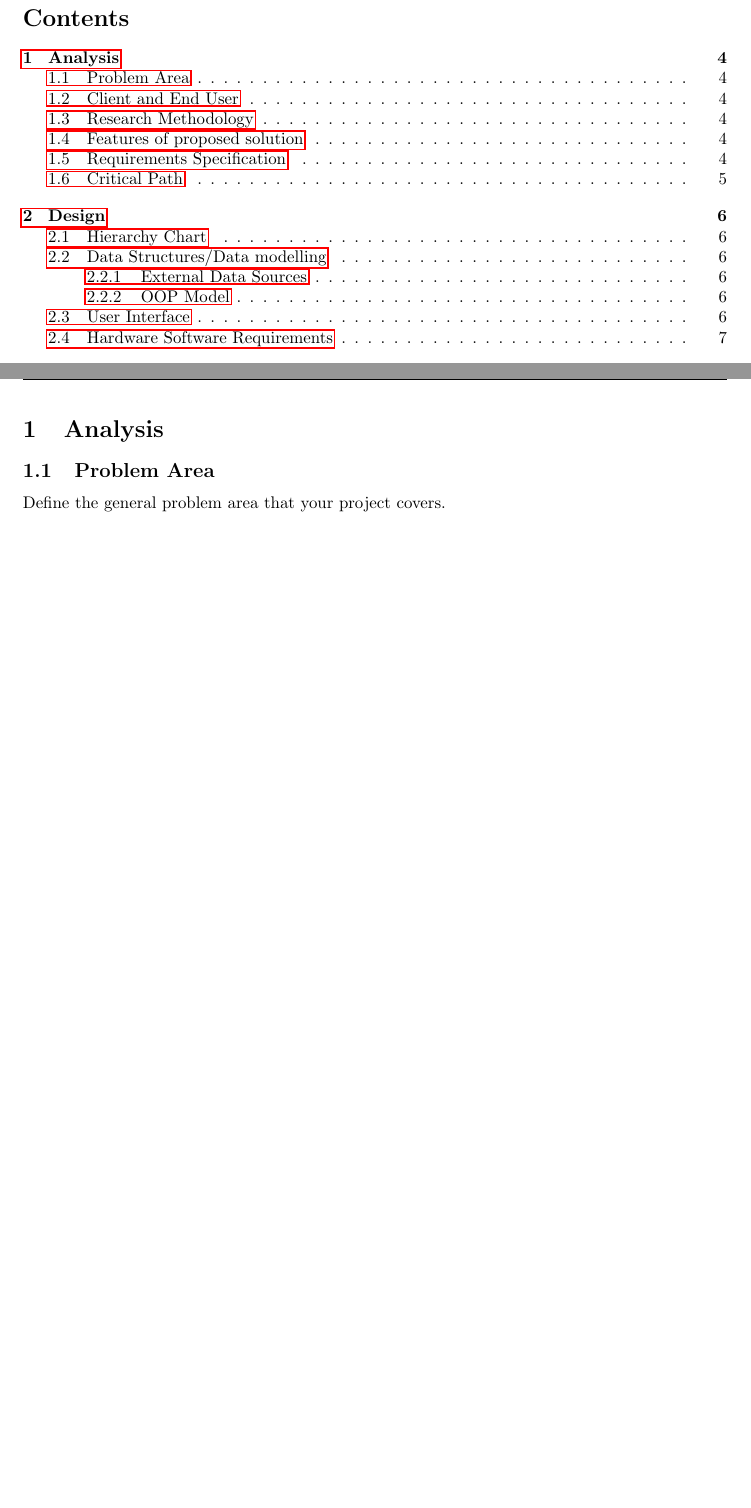
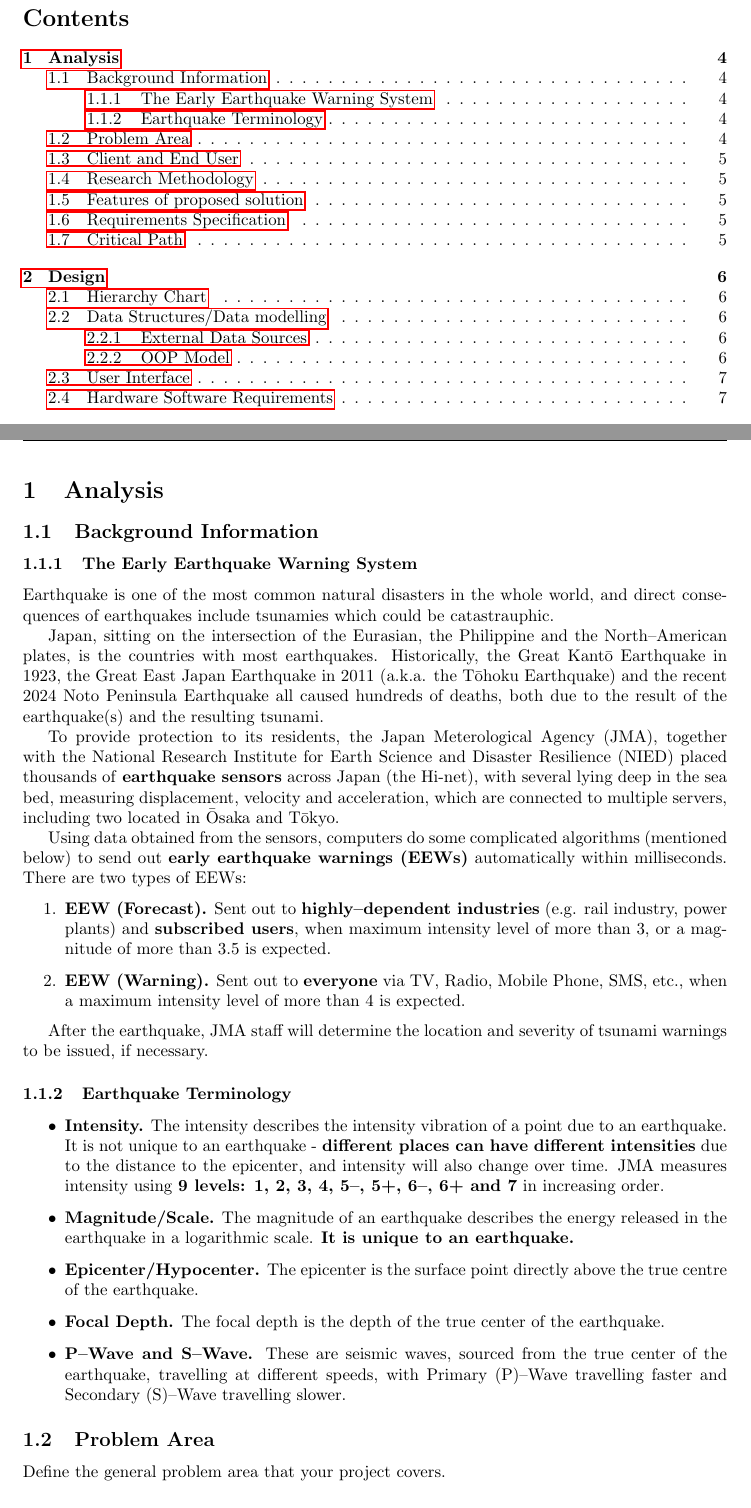
Before and after one commit to EasonSYC/a-level-computing-coursework, a LaTeX document (main.tex): two parts of pages 3 and 4 of 12, joined at a grey line, cut so that both start at the same text, the shorter picture padded with empty space. Compiled offline with pdfLaTeX.

Commit message:
add necessary introduction background information.

```diff
--- a/main.tex
+++ b/main.tex
@@ -50,6 +50,34 @@ Give a brief summary outline of your project.
 \rfoot{Page \thepage\ of \pageref{LastPage}}
 
 \section{Analysis}
+
+\subsection{Background Information}
+
+\subsubsection{The Early Earthquake Warning System}
+
+Earthquake is one of the most common natural disasters in the whole world, and direct consequences of earthquakes include tsunamies which could be catastrauphic.
+
+Japan, sitting on the intersection of the Eurasian, the Philippine and the North--American plates, is the countries with most earthquakes. Historically, the Great Kant\=o Earthquake in 1923, the Great East Japan Earthquake in 2011 (a.k.a. the T\=ohoku Earthquake) and the recent 2024 Noto Peninsula Earthquake all caused hundreds of deaths, both due to the result of the earthquake(s) and the resulting tsunami.
+
+To provide protection to its residents, the Japan Meterological Agency (JMA), together with the National Research Institute for Earth Science and Disaster Resilience (NIED) placed thousands of \textbf{earthquake sensors} across Japan (the Hi-net), with several lying deep in the sea bed, measuring displacement, velocity and acceleration, which are connected to multiple servers, including two located in \=Osaka and T\=okyo.
+
+Using data obtained from the sensors, computers do some complicated algorithms (mentioned below) to send out \textbf{early earthquake warnings (EEWs)} automatically within milliseconds. There are two types of EEWs:
+\begin{enumerate}
+    \item \textbf{EEW (Forecast).} Sent out to \textbf{highly--dependent industries} (e.g. rail industry, power plants) and \textbf{subscribed users}, when maximum intensity level of more than 3, or a magnitude of more than 3.5 is expected.
+    \item \textbf{EEW (Warning).} Sent out to \textbf{everyone} via TV, Radio, Mobile Phone, SMS, etc., when a maximum intensity level of more than 4 is expected.
+\end{enumerate}
+
+After the earthquake, JMA staff will determine the location and severity of tsunami warnings to be issued, if necessary.
+
+\subsubsection{Earthquake Terminology}
+
+\begin{itemize}
+    \item \textbf{Intensity.} The intensity describes the intensity vibration of a point due to an earthquake. It is not unique to an earthquake - \textbf{different places can have different intensities} due to the distance to the epicenter, and intensity will also change over time. JMA measures intensity using \textbf{9 levels: 1, 2, 3, 4, 5--, 5+, 6--, 6+ and 7} in increasing order.
+    \item \textbf{Magnitude/Scale.} The magnitude of an earthquake describes the energy released in the earthquake in a logarithmic scale. \textbf{It is unique to an earthquake.}
+    \item \textbf{Epicenter/Hypocenter.} The epicenter is the surface point directly above the true centre of the earthquake.
+    \item \textbf{Focal Depth.} The focal depth is the depth of the true center of the earthquake.
+    \item \textbf{P--Wave and S--Wave.} These are seismic waves, sourced from the true center of the earthquake, travelling at different speeds, with Primary (P)--Wave travelling faster and Secondary (S)--Wave travelling slower.
+\end{itemize}
 
 \subsection{Problem Area}
 Define the general problem area that your project covers.
```
Also changed, not shown: main.pdf.
